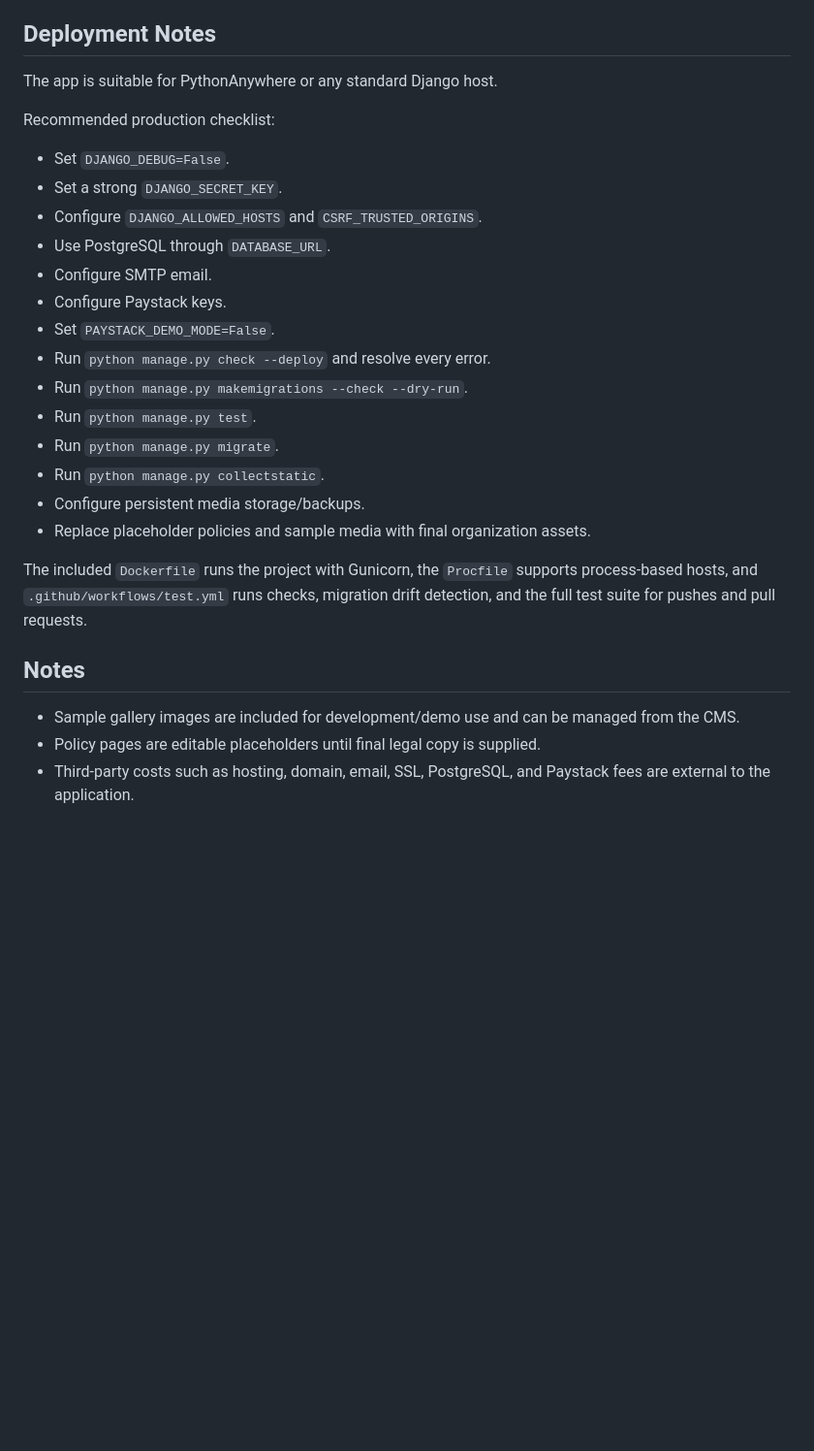
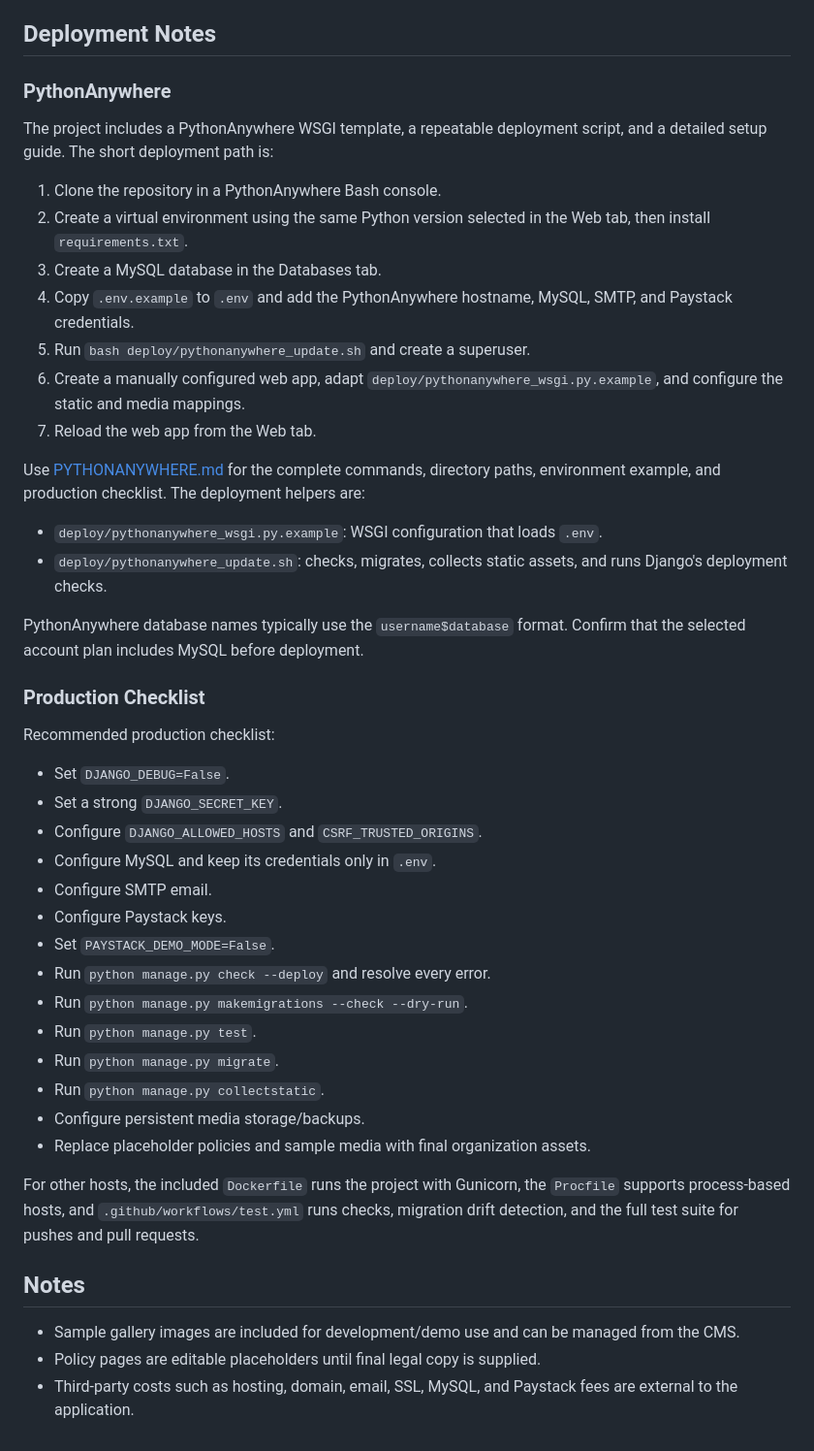
Before and after one commit to BernardAli/oif, a Markdown page: README.md, the part around one of its changes. Shown at 97% size. Rendered like a GitHub page; blank space fills up the shorter version.

```diff
--- a/README.md
+++ b/README.md
@@ -344,14 +357,42 @@ contact/partner/newsletter flows, email notifications, and audit logging.
 
 ## Deployment Notes
 
-The app is suitable for PythonAnywhere or any standard Django host.
+### PythonAnywhere
+
+The project includes a PythonAnywhere WSGI template, a repeatable deployment
+script, and a detailed setup guide. The short deployment path is:
+
+1. Clone the repository in a PythonAnywhere Bash console.
+2. Create a virtual environment using the same Python version selected in the
+   Web tab, then install `requirements.txt`.
+3. Create a MySQL database in the Databases tab.
+4. Copy `.env.example` to `.env` and add the PythonAnywhere hostname, MySQL,
+   SMTP, and Paystack credentials.
+5. Run `bash deploy/pythonanywhere_update.sh` and create a superuser.
+6. Create a manually configured web app, adapt
+   `deploy/pythonanywhere_wsgi.py.example`, and configure the static and media
+   mappings.
+7. Reload the web app from the Web tab.
+
+Use [PYTHONANYWHERE.md](PYTHONANYWHERE.md) for the complete commands, directory
+paths, environment example, and production checklist. The deployment helpers
+are:
+
+- `deploy/pythonanywhere_wsgi.py.example`: WSGI configuration that loads `.env`.
+- `deploy/pythonanywhere_update.sh`: checks, migrates, collects static assets,
+  and runs Django's deployment checks.
+
+PythonAnywhere database names typically use the `username$database` format.
+Confirm that the selected account plan includes MySQL before deployment.
+
+### Production Checklist
 
 Recommended production checklist:
 
 - Set `DJANGO_DEBUG=False`.
 - Set a strong `DJANGO_SECRET_KEY`.
 - Configure `DJANGO_ALLOWED_HOSTS` and `CSRF_TRUSTED_ORIGINS`.
-- Use PostgreSQL through `DATABASE_URL`.
+- Configure MySQL and keep its credentials only in `.env`.
 - Configure SMTP email.
 - Configure Paystack keys.
 - Set `PAYSTACK_DEMO_MODE=False`.
@@ -363,14 +404,15 @@ Recommended production checklist:
 - Configure persistent media storage/backups.
 - Replace placeholder policies and sample media with final organization assets.
 
-The included `Dockerfile` runs the project with Gunicorn, the `Procfile`
-supports process-based hosts, and `.github/workflows/test.yml` runs checks,
-migration drift detection, and the full test suite for pushes and pull requests.
+For other hosts, the included `Dockerfile` runs the project with Gunicorn, the
+`Procfile` supports process-based hosts, and `.github/workflows/test.yml` runs
+checks, migration drift detection, and the full test suite for pushes and pull
+requests.
 
 ## Notes
 
 - Sample gallery images are included for development/demo use and can be managed
   from the CMS.
 - Policy pages are editable placeholders until final legal copy is supplied.
-- Third-party costs such as hosting, domain, email, SSL, PostgreSQL, and Paystack
+- Third-party costs such as hosting, domain, email, SSL, MySQL, and Paystack
   fees are external to the application.
```
Also changed, not shown: other parts of README.md (+20 -7 lines).
